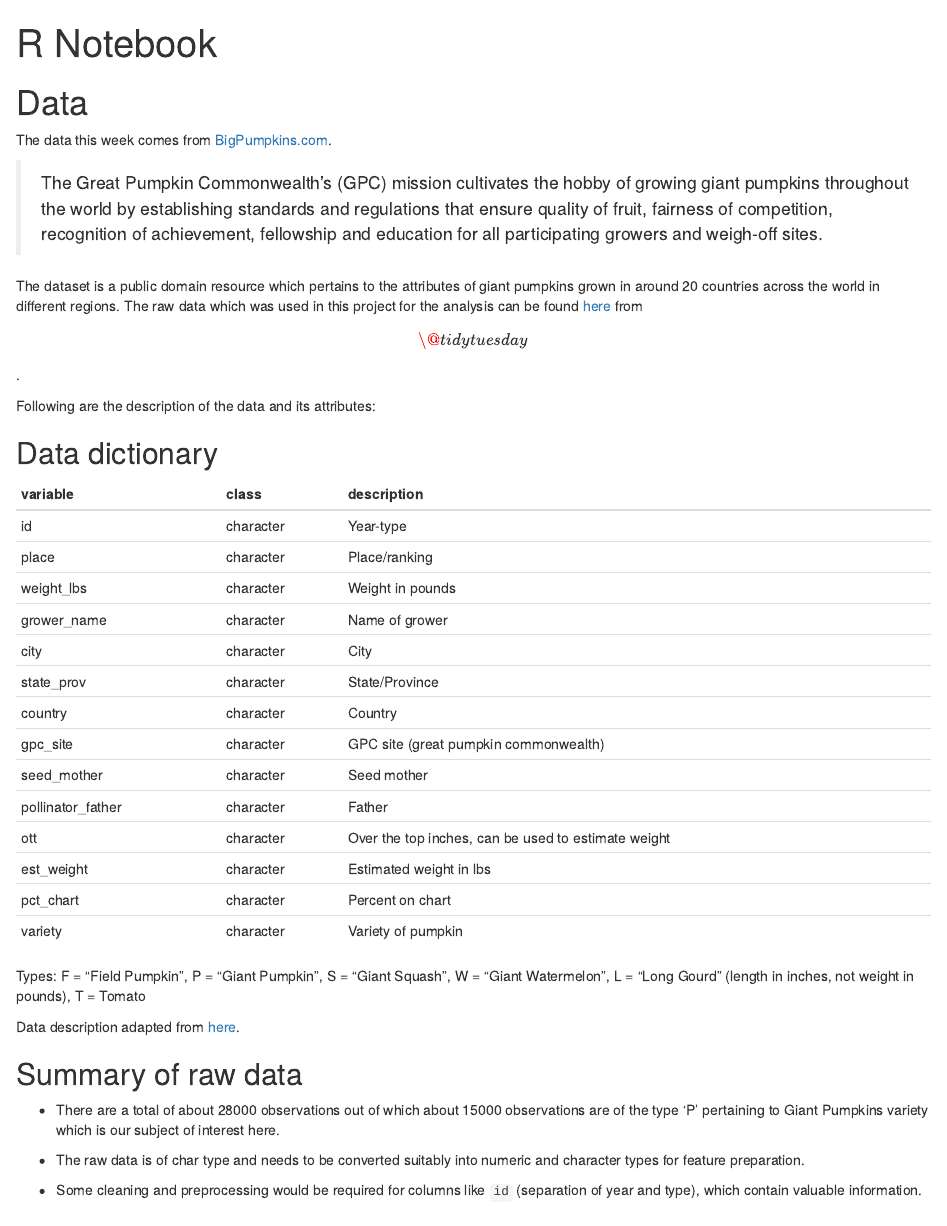
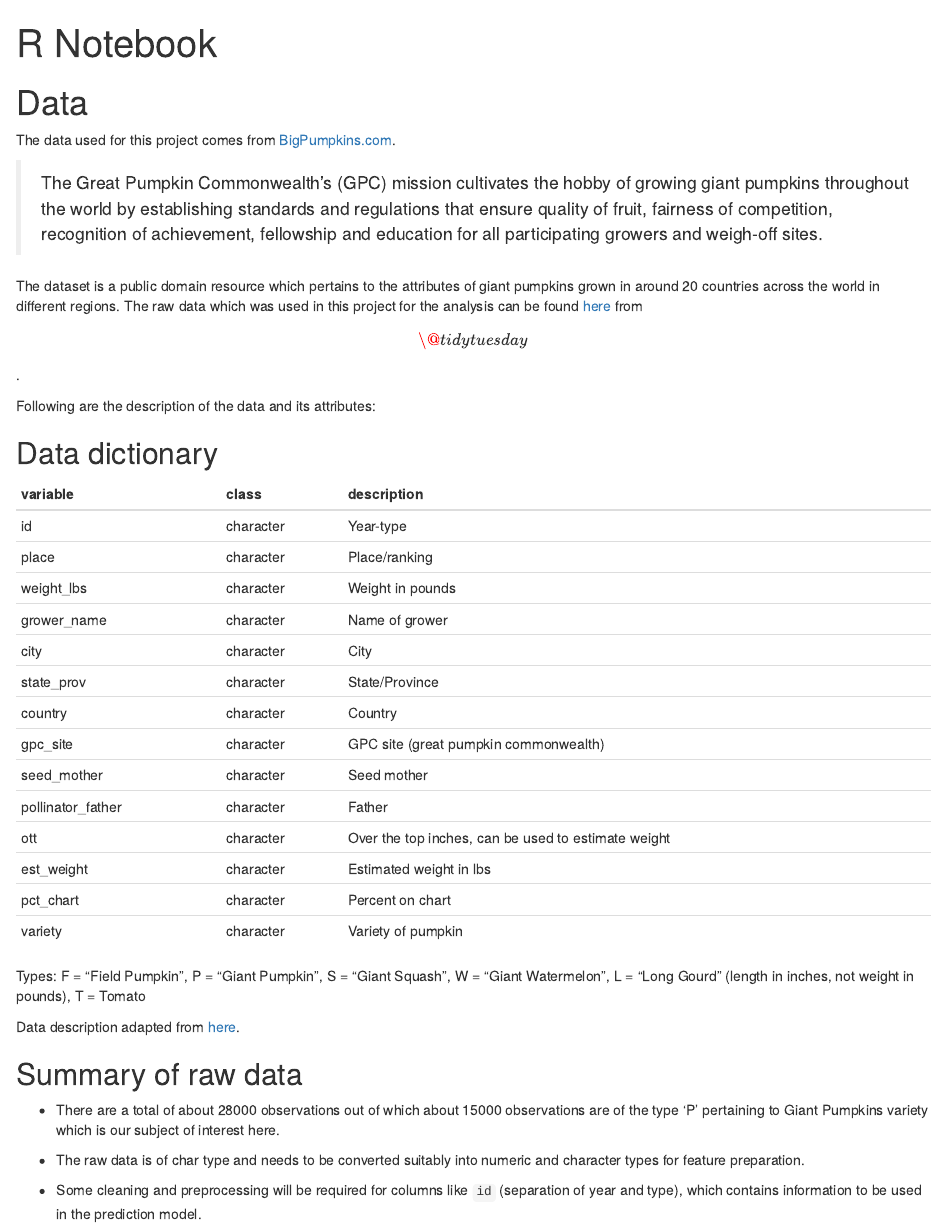
Before and after one commit to UBC-MDS/Giant_Pumpkins_Weight_Prediction, an R Markdown document (doc/03_Data.Rmd): the page in a window 1100 px wide, from its top. Rendered offline with R 4.5, knitr and Pandoc, with nearby package versions; a font, style sheet, LaTeX package, included part or bibliography that could not be used is replaced or left out.

Commit message:
1st Review of Data section

```diff
--- a/doc/03_Data.Rmd
+++ b/doc/03_Data.Rmd
@@ -6,7 +6,7 @@ bibliography: doc/pumpkin_ref.bib
 
 # Data
 
-The data this week comes from [BigPumpkins.com](http://www.bigpumpkins.com/ViewArticle.asp?id=132).
+The data used for this project comes from [BigPumpkins.com](http://www.bigpumpkins.com/ViewArticle.asp?id=132).
 
 > The Great Pumpkin Commonwealth's (GPC) mission cultivates the hobby of growing giant pumpkins throughout the world by establishing standards and regulations that ensure quality of fruit, fairness of competition, recognition of achievement, fellowship and education for all participating growers and weigh-off sites.
 
@@ -43,4 +43,5 @@ Data description adapted from [here](https://github.com/rfordatascience/tidytues
 
 -   The raw data is of char type and needs to be converted suitably into numeric and character types for feature preparation.
 
--   Some cleaning and preprocessing would be required for columns like `id` (separation of year and type), which contain valuable information.
+-   Some cleaning and preprocessing will be required for columns like `id` (separation of year and type), which contains
+information to be used in the prediction model.
```
